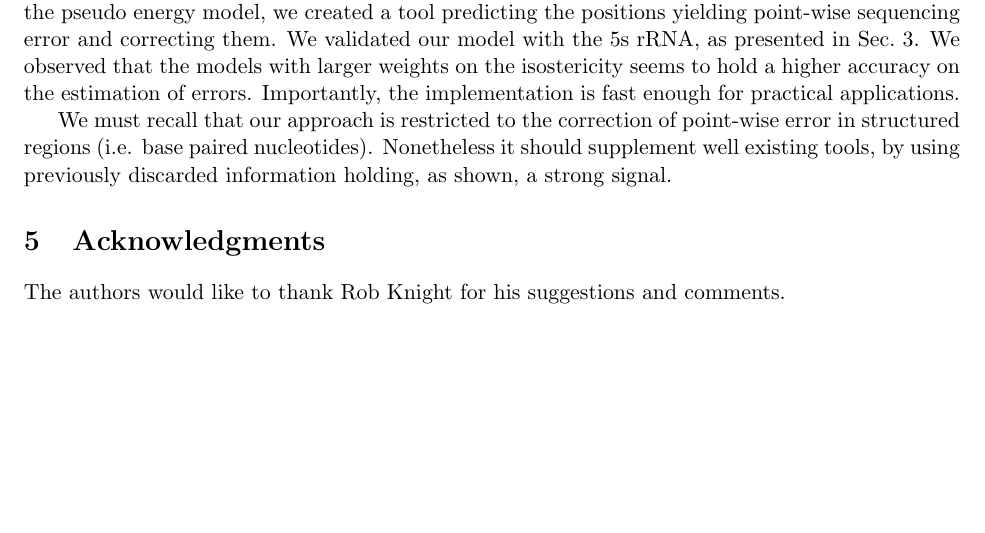
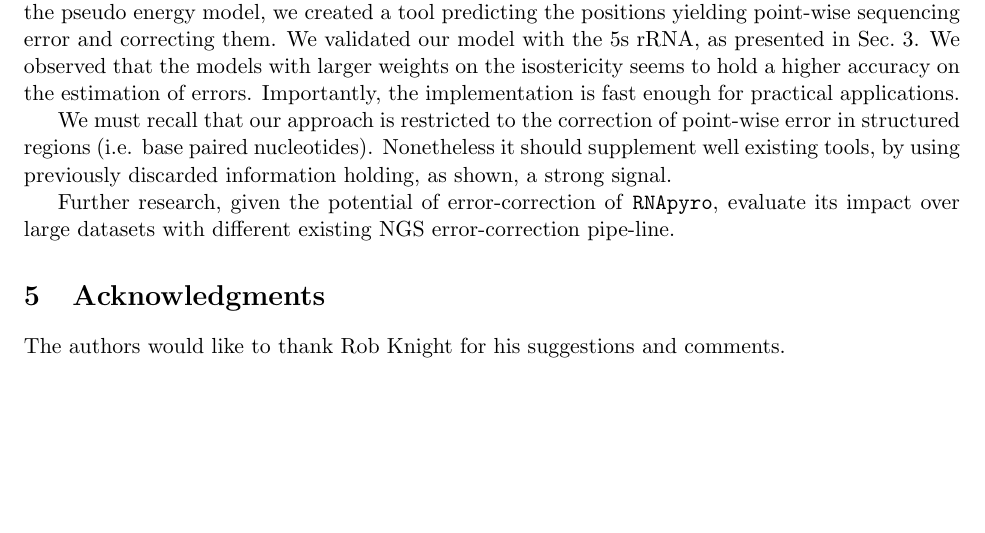
Before and after one commit to McGill-CSB/RNApyro, a LaTeX paper (Recomb/main_RECOMB.tex, which reads Recomb/conclusion_RECOMB.tex): part of page 11 of 12, cut so that both start at the same text. Compiled offline with pdfLaTeX.

Commit message:
conclusion

```diff
--- a/Recomb/conclusion_RECOMB.tex
+++ b/Recomb/conclusion_RECOMB.tex
@@ -28,3 +28,7 @@ We must recall that our approach is restricted to
  the correction of point-wise error in structured regions (i.e. base paired nucleotides).
  Nonetheless it should supplement well existing tools, by using previously discarded
 information holding, as shown, a strong signal.
+
+Further research, given the potential of error-correction of \texttt{RNApyro},
+ evaluate its impact over large datasets with different existing
+  NGS error-correction pipe-line.
```
